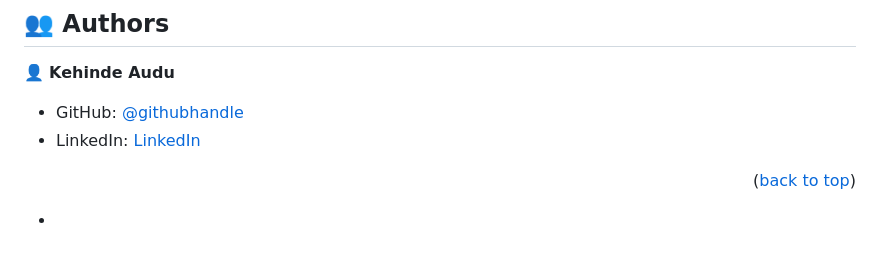
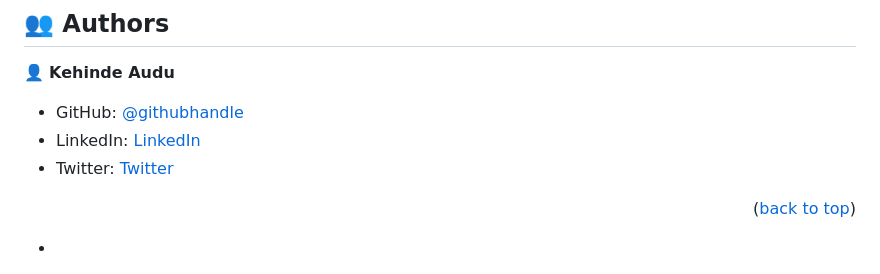
Before and after one commit to audukehinde/my-todo-list, a Markdown page: README.md, the part around the change. GitHub-like rendering.

```diff
--- a/README.md
+++ b/README.md
@@ -188,6 +188,7 @@ Example:
 
 - GitHub: [@githubhandle](https://github.com/audukehinde)
 - LinkedIn: [LinkedIn](https://www.linkedin.com/in/kehinde-audu-a44926175/)
+- Twitter: [Twitter](@auducodes)
 
 <p align="right">(<a href="#readme-top">back to top</a>)</p>
 
```
